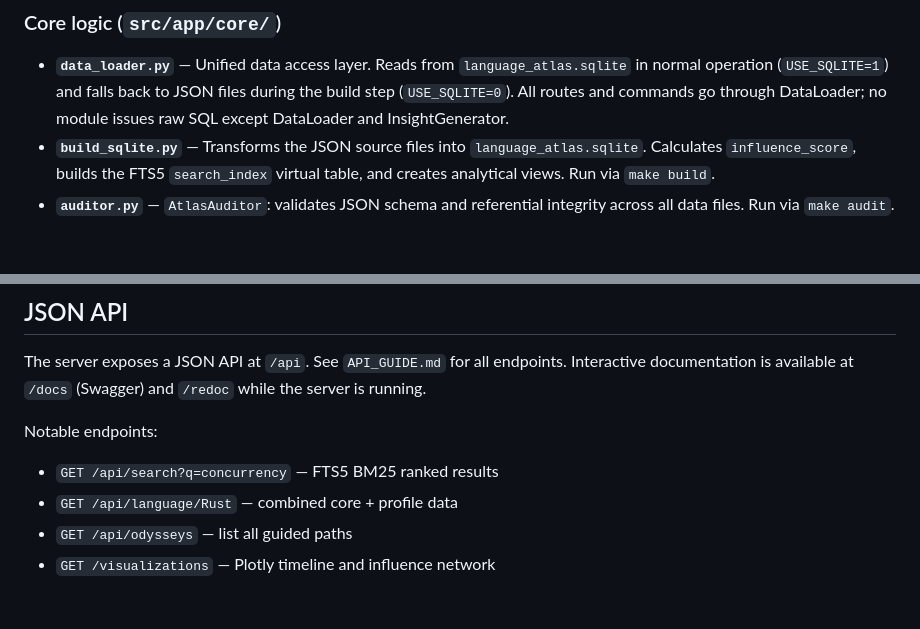
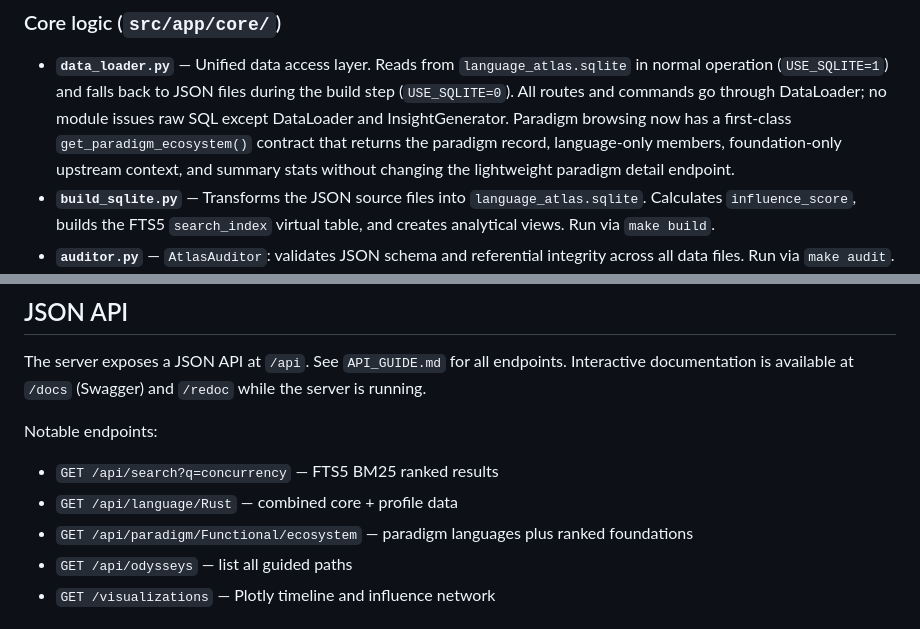
Before and after one commit to someflydev/language-atlas, a Markdown page: src/README.md, 2 parts joined by grey strips. Rendered like a GitHub page; blank space fills up the shorter version.

```diff
--- a/src/README.md
+++ b/src/README.md
@@ -13,7 +13,11 @@ commands for contributors working in this directory.
   `language_atlas.sqlite` in normal operation (`USE_SQLITE=1`) and
   falls back to JSON files during the build step (`USE_SQLITE=0`).
   All routes and commands go through DataLoader; no module issues raw
-  SQL except DataLoader and InsightGenerator.
+  SQL except DataLoader and InsightGenerator. Paradigm browsing now has
+  a first-class `get_paradigm_ecosystem()` contract that returns the
+  paradigm record, language-only members, foundation-only upstream
+  context, and summary stats without changing the lightweight paradigm
+  detail endpoint.
 - **`build_sqlite.py`** — Transforms the JSON source files into
   `language_atlas.sqlite`. Calculates `influence_score`, builds the
   FTS5 `search_index` virtual table, and creates analytical views.
@@ -71,6 +75,7 @@ and `/redoc` while the server is running.
 Notable endpoints:
 - `GET /api/search?q=concurrency` — FTS5 BM25 ranked results
 - `GET /api/language/Rust` — combined core + profile data
+- `GET /api/paradigm/Functional/ecosystem` — paradigm languages plus ranked foundations
 - `GET /api/odysseys` — list all guided paths
 - `GET /visualizations` — Plotly timeline and influence network
 
```
Also changed, not shown: API_GUIDE.md (+60 -14 lines).
